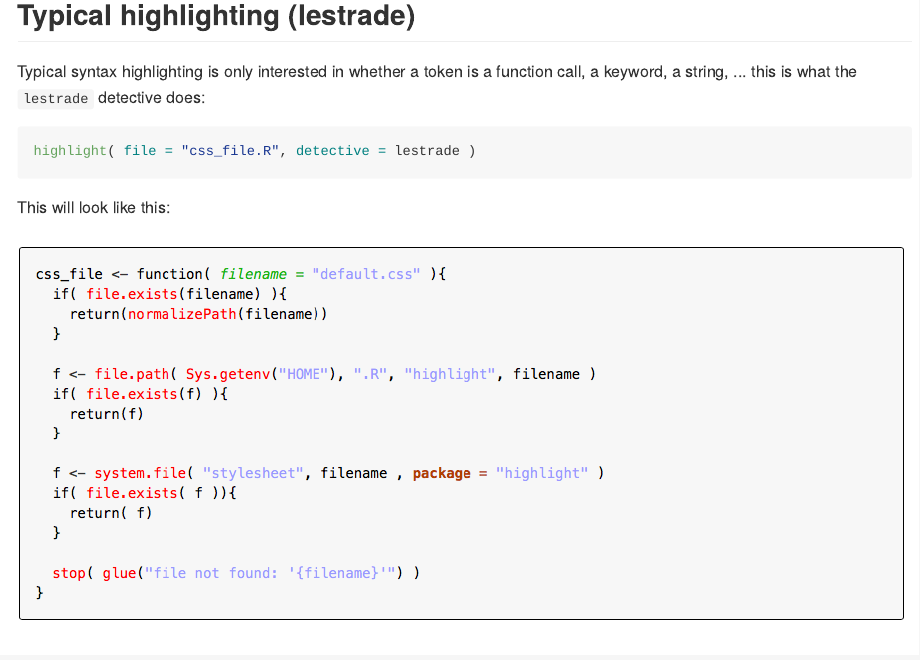
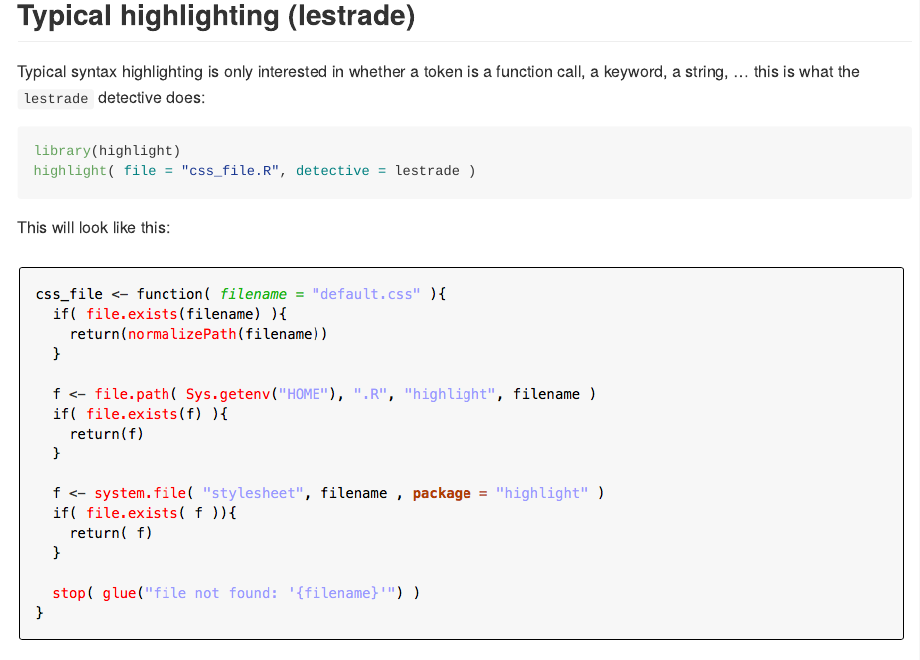
Before and after one commit to romainfrancois/highlight, an R Markdown document (README.Rmd): the page in a window 1100 px wide, from 360 px down. The pictures show the output file README.md that the author committed with the source, drawn offline in the style of GitHub.

Commit message:
Petty fix but it's either this or calling it like that: highlight::highlight( file = "jsa_quantiles.R", detective = highlight::lestrade )

````diff
--- a/README.Rmd
+++ b/README.Rmd
@@ -30,6 +30,7 @@ Typical syntax highlighting is only interested in whether a token is a function
 call, a keyword, a string, ... this is what the `lestrade` detective does:
 
 ```r
+library(highlight)
 highlight( file = "css_file.R", detective = lestrade )
 ```
 
````
Also changed, not shown: README.md.
